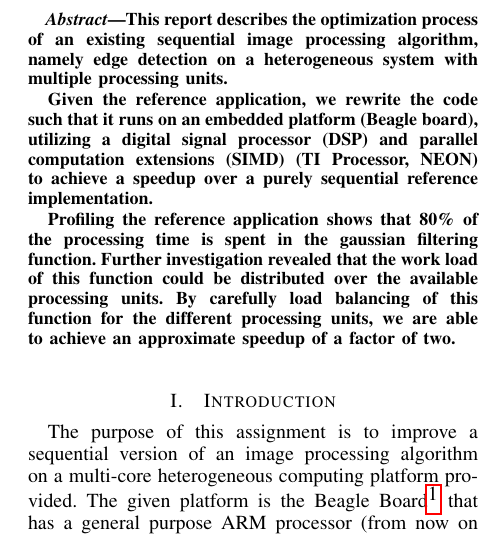
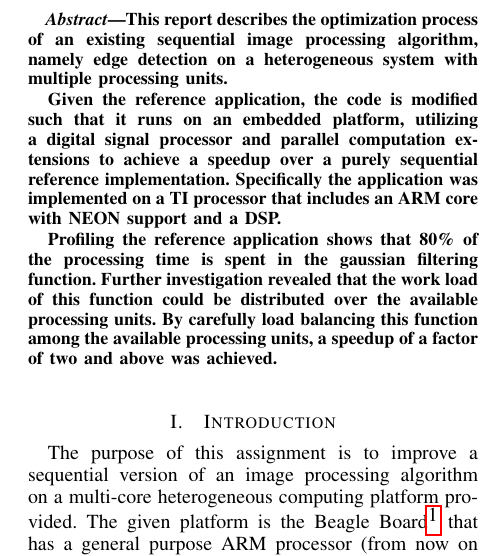
Before and after one commit to lixilin2301/Embedded-Lab, a LaTeX problem sheet (assignment2/report/main.tex): part of one column of page 1 of 7, cut so that both start at the same text. Compiled offline with pdfLaTeX.

Commit message:
modified the abstract

```diff
--- a/assignment2/report/main.tex
+++ b/assignment2/report/main.tex
@@ -76,10 +76,12 @@ stringstyle=\color{red}\ttfamily,
 \begin{abstract}
 This report describes the optimization process of an existing sequential image processing algorithm, namely edge detection on a heterogeneous system with multiple processing units.
 
-Given the reference application, we rewrite the code such that it runs on an embedded platform (Beagle board), utilizing a digital signal processor (DSP) and parallel computation extensions (SIMD) (TI Processor, NEON) to achieve a speedup over a purely sequential reference implementation.
+Given the reference application, the code is modified such that it runs on an embedded platform, utilizing a digital signal processor  and parallel computation extensions to achieve a speedup over a purely sequential reference implementation.
+Specifically the application was implemented on a TI processor that includes an ARM core with NEON support and a DSP.
 
-% The application was implemented on a TI processor that includes an ARM core with NEON support and a DSP.
-Profiling the reference application shows that 80\% of the processing time is spent in the gaussian filtering function. Further investigation revealed that the work load of this function could be distributed over the available processing units. By carefully load balancing of this function for the different processing units, we are able to achieve an approximate speedup of a factor of two.
+Profiling the reference application shows that 80\% of the processing time is spent in the gaussian filtering function. Further investigation revealed that the work load of this function could be distributed over the available processing units.
+By carefully load balancing this function among the available processing units, a speedup of a factor of two and above was achieved.
+
 \end{abstract}
 
 \input{introduction}
```
